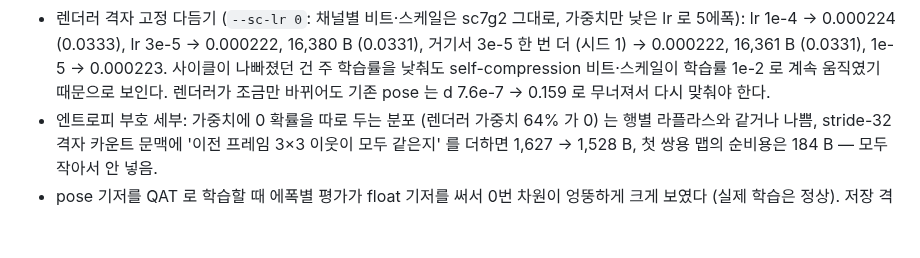
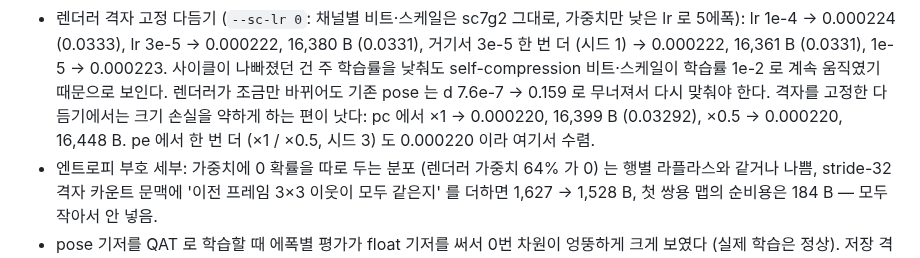
Before and after one commit to donghun-choi/i-playground, a Markdown page: comma_vcc/README.md, the part around the change. Drawn GitHub-style; blank space fills up the shorter version.

Commit message:
comma vcc: 렌더러 다듬기 크기 손실 배율 결과 기록 (0.000220)

```diff
--- a/comma_vcc/README.md
+++ b/comma_vcc/README.md
@@ -322,6 +322,8 @@ CPU 로는 렌더러 flip 학습 1에폭이 약 8분이라, 같은 레시피를
   lr 3e-5 → 0.000222, 16,380 B (0.0331), 거기서 3e-5 한 번 더 (시드 1) → 0.000222, 16,361 B (0.0331), 1e-5 → 0.000223.
   사이클이 나빠졌던 건 주 학습률을 낮춰도 self-compression 비트·스케일이 학습률 1e-2 로 계속 움직였기 때문으로 보인다.
   렌더러가 조금만 바뀌어도 기존 pose 는 d 7.6e-7 → 0.159 로 무너져서 다시 맞춰야 한다.
+  격자를 고정한 다듬기에서는 크기 손실을 약하게 하는 편이 낫다: pc 에서 ×1 → 0.000220, 16,399 B (0.03292), ×0.5 → 0.000220, 16,448 B.
+  pe 에서 한 번 더 (×1 / ×0.5, 시드 3) 도 0.000220 이라 여기서 수렴.
 - 엔트로피 부호 세부: 가중치에 0 확률을 따로 두는 분포 (렌더러 가중치 64% 가 0) 는 행별 라플라스와 같거나 나쁨,
   stride-32 격자 카운트 문맥에 '이전 프레임 3×3 이웃이 모두 같은지' 를 더하면 1,627 → 1,528 B, 첫 쌍용 맵의 순비용은 184 B — 모두 작아서 안 넣음.
 - pose 기저를 QAT 로 학습할 때 에폭별 평가가 float 기저를 써서 0번 차원이 엉뚱하게 크게 보였다 (실제 학습은 정상). 저장 격자 기저로 재도록 고침.
```
